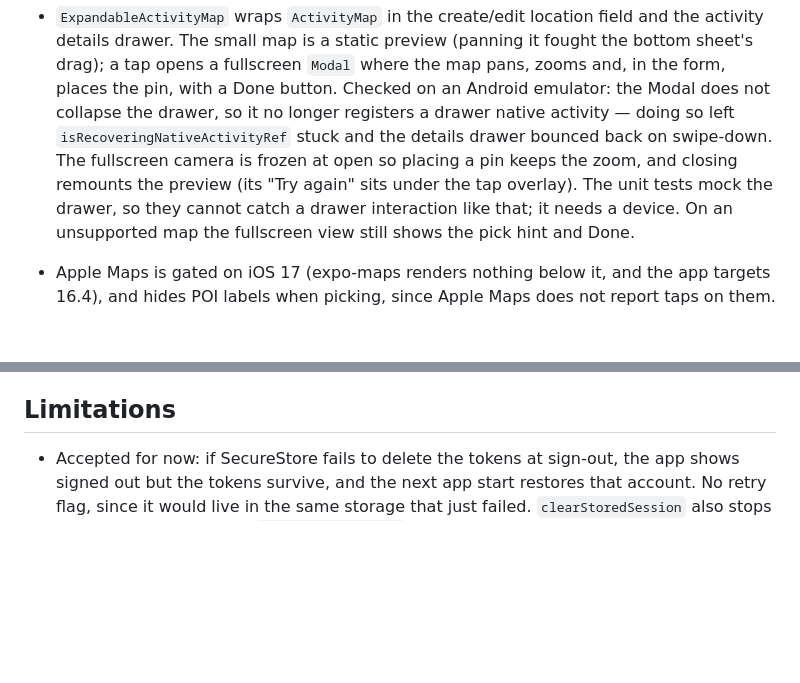
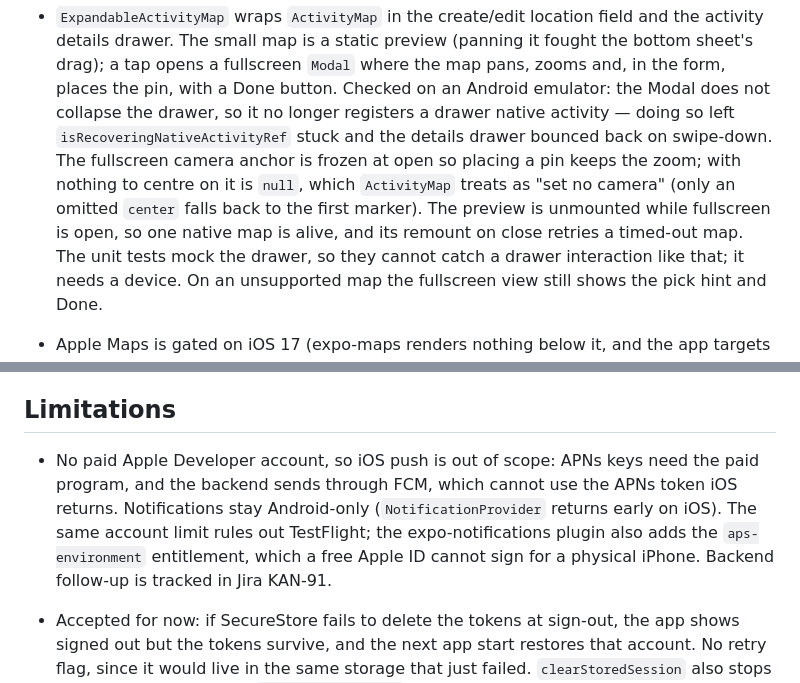
Before and after one commit to Gmust/smart-pet-care-app, a Markdown page: docs/HANDOFF.md, 2 parts joined by grey strips. Drawn GitHub-style; blank space fills up the shorter version.

Commit message:
docs: record iOS push decision and picker camera semantics in handoff
Co-Authored-By: Claude Opus 5.5 <noreply@anthropic.com>

```diff
--- a/docs/HANDOFF.md
+++ b/docs/HANDOFF.md
@@ -79,8 +79,10 @@ Keep it short and factual: what is true now, what was actually verified, what is
   places the pin, with a Done button. Checked on an Android emulator: the Modal does not
   collapse the drawer, so it no longer registers a drawer native activity — doing so left
   `isRecoveringNativeActivityRef` stuck and the details drawer bounced back on swipe-down.
-  The fullscreen camera is frozen at open so placing a pin keeps the zoom, and closing
-  remounts the preview (its "Try again" sits under the tap overlay). The unit tests mock the
+  The fullscreen camera anchor is frozen at open so placing a pin keeps the zoom; with nothing
+  to centre on it is `null`, which `ActivityMap` treats as "set no camera" (only an omitted
+  `center` falls back to the first marker). The preview is unmounted while fullscreen is open,
+  so one native map is alive, and its remount on close retries a timed-out map. The unit tests mock the
   drawer, so they cannot catch a drawer interaction like that; it needs a device. On an
   unsupported map the fullscreen view still shows the pick hint and Done.
 - Apple Maps is gated on iOS 17 (expo-maps renders nothing below it, and the app targets
@@ -136,6 +138,13 @@ Keep it short and factual: what is true now, what was actually verified, what is
 
 ## Limitations
 
+- No paid Apple Developer account, so iOS push is out of scope: APNs keys need the paid
+  program, and the backend sends through FCM, which cannot use the APNs token iOS returns.
+  Notifications stay Android-only (`NotificationProvider` returns early on iOS). The same
+  account limit rules out TestFlight; the expo-notifications plugin also adds the
+  `aps-environment` entitlement, which a free Apple ID cannot sign for a physical iPhone.
+  Backend follow-up is tracked in Jira KAN-91.
+
 - Accepted for now: if SecureStore fails to delete the tokens at sign-out, the app shows
   signed out but the tokens survive, and the next app start restores that account. No retry
   flag, since it would live in the same storage that just failed. `clearStoredSession` also
```
